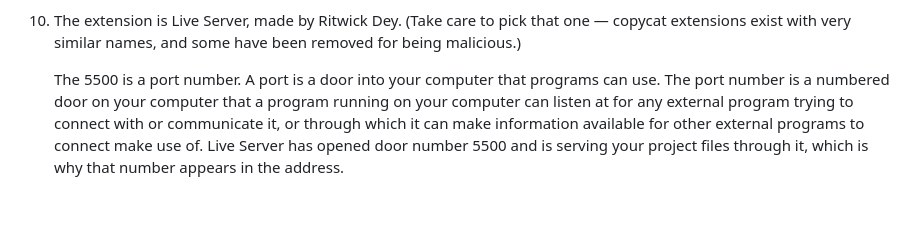
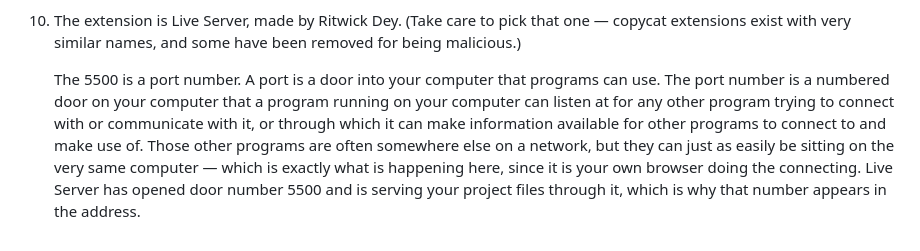
Before and after one commit to gustavNdamukong/javascriptUKPL, a Markdown page: Chapter1-Introduction/quiz.md, the part around the change. GitHub-like rendering; blank space fills up the shorter version.

```diff
--- a/Chapter1-Introduction/quiz.md
+++ b/Chapter1-Introduction/quiz.md
@@ -195,4 +195,11 @@ ANSWERS
 10) The extension is Live Server, made by Ritwick Dey. (Take care to pick that one — copycat
     extensions exist with very similar names, and some have been removed for being malicious.)
 
-    The 5500 is a port number. A port is a door into your computer that programs can use. The port number is a numbered door on your computer that a program running on your computer can listen at for any external program trying to connect with or communicate it, or through which it can make information available for other external programs to connect make use of. Live Server has opened door number 5500 and is serving your project files through it, which is why that number appears in the address.
+    The 5500 is a port number. A port is a door into your computer that programs can use. The
+    port number is a numbered door on your computer that a program running on your computer can
+    listen at for any other program trying to connect with or communicate with it, or through
+    which it can make information available for other programs to connect to and make use of.
+    Those other programs are often somewhere else on a network, but they can just as easily be
+    sitting on the very same computer — which is exactly what is happening here, since it is
+    your own browser doing the connecting. Live Server has opened door number 5500 and is
+    serving your project files through it, which is why that number appears in the address.
```
Also changed, not shown: ContentsAndPreface.md (+11 -7 lines).
